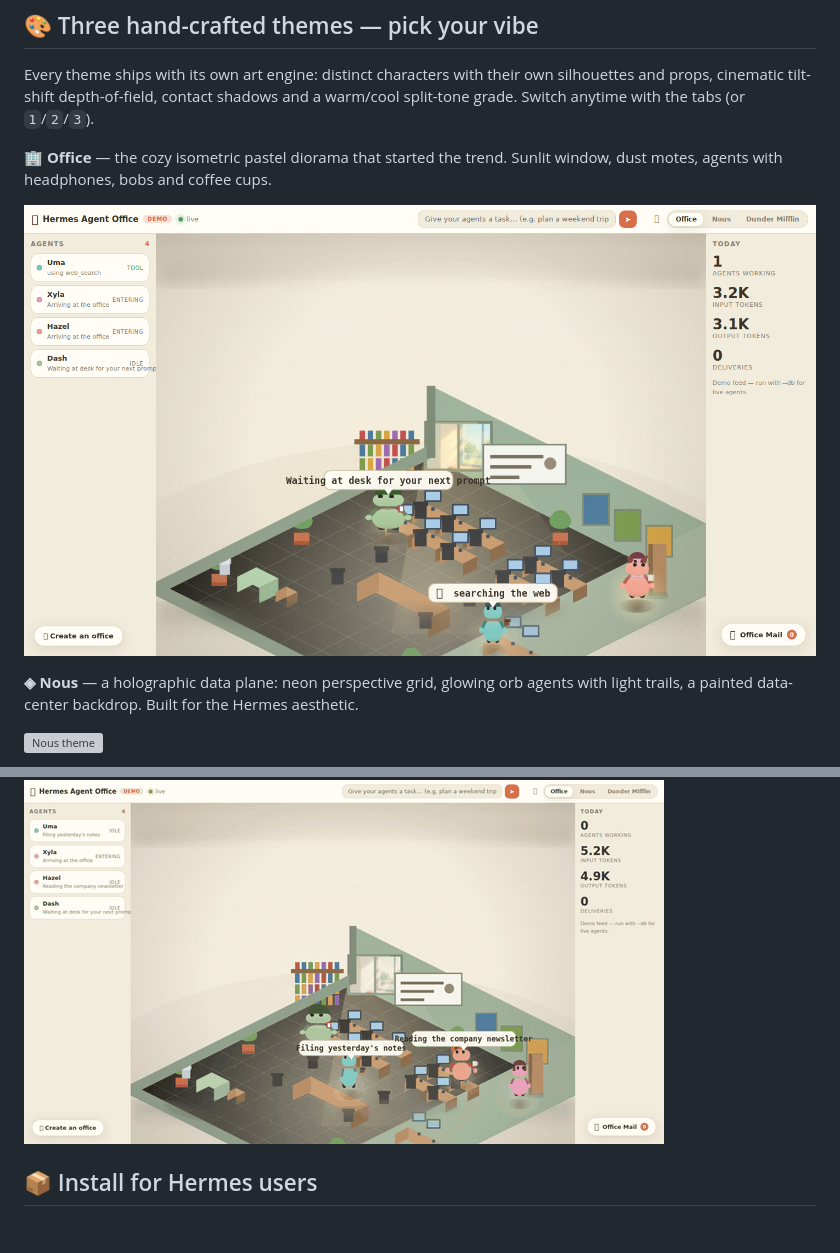
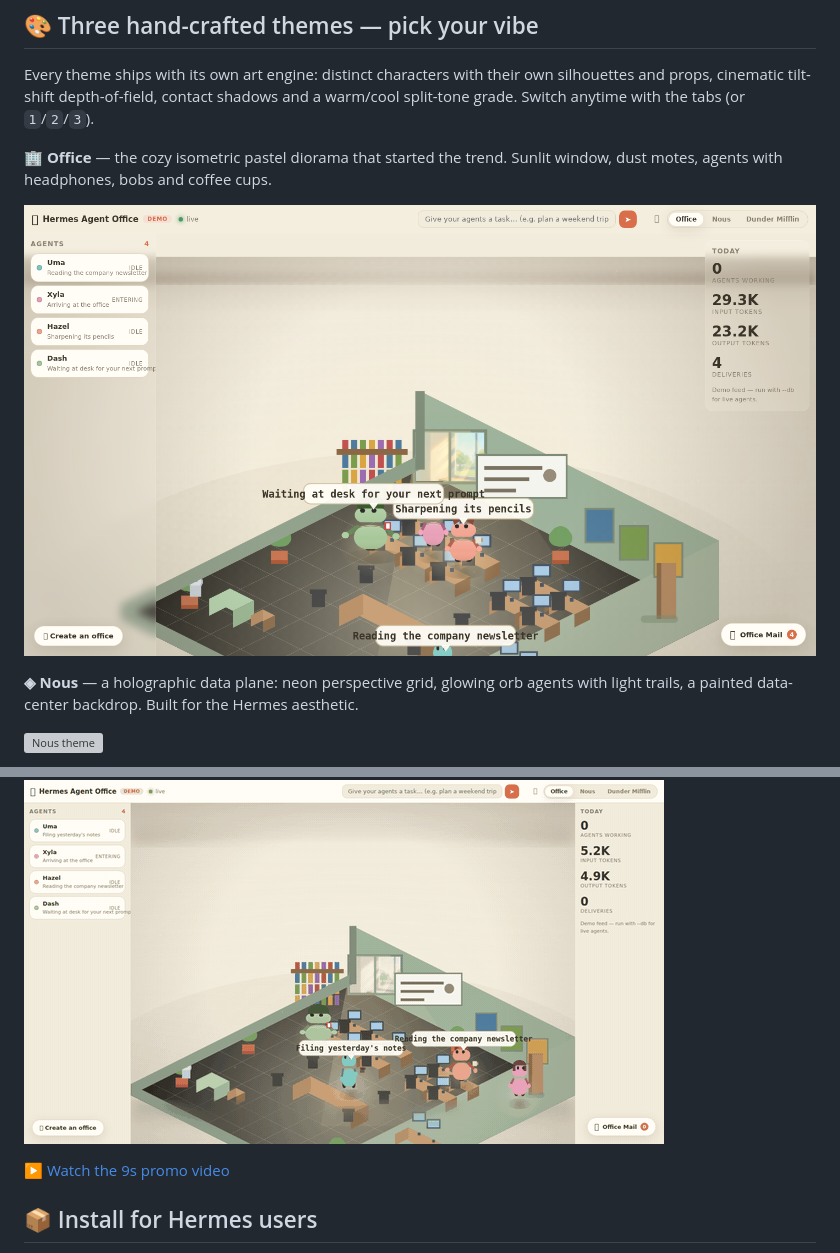
Before and after one commit to 33hodl/hermes-agent-office, a Markdown page: README.md, 2 parts joined by grey strips. Rendered like a GitHub page; pictures changed too: docs/screenshots/office.png; blank space fills up the shorter version; grey boxes are pictures that could not be loaded.

```diff
--- a/README.md
+++ b/README.md
@@ -102,6 +102,8 @@ Chewbacca filing reports next to a droid with a lightsaber.
 
 ![Live demo animation](docs/screenshots/demo.gif)
 
+[▶ Watch the 9s promo video](docs/screenshots/promo.mp4)
+
 ## 📦 Install for Hermes users
 
 Paste the repo URL into any Hermes session and say **"install this"** — a
```
Also changed, not shown: 11 other files.
